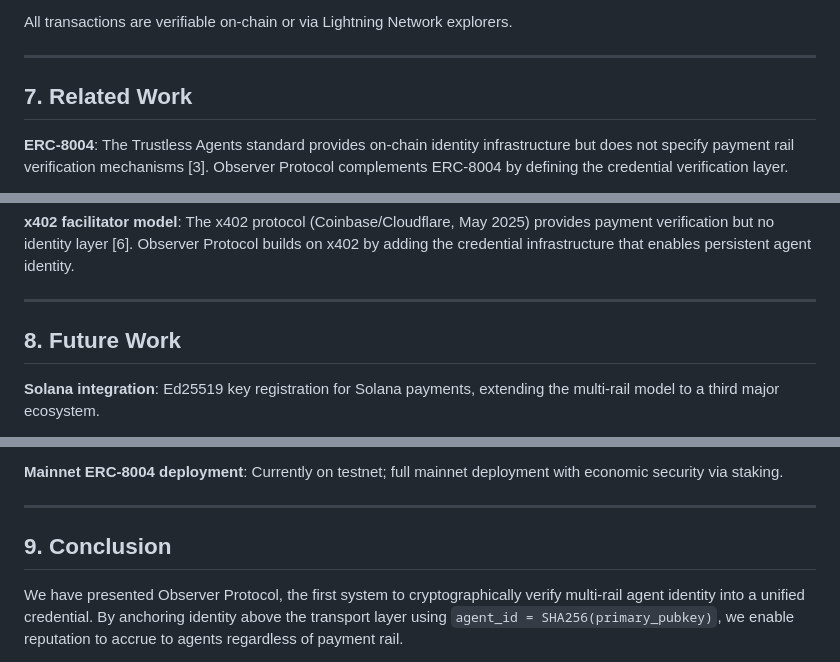
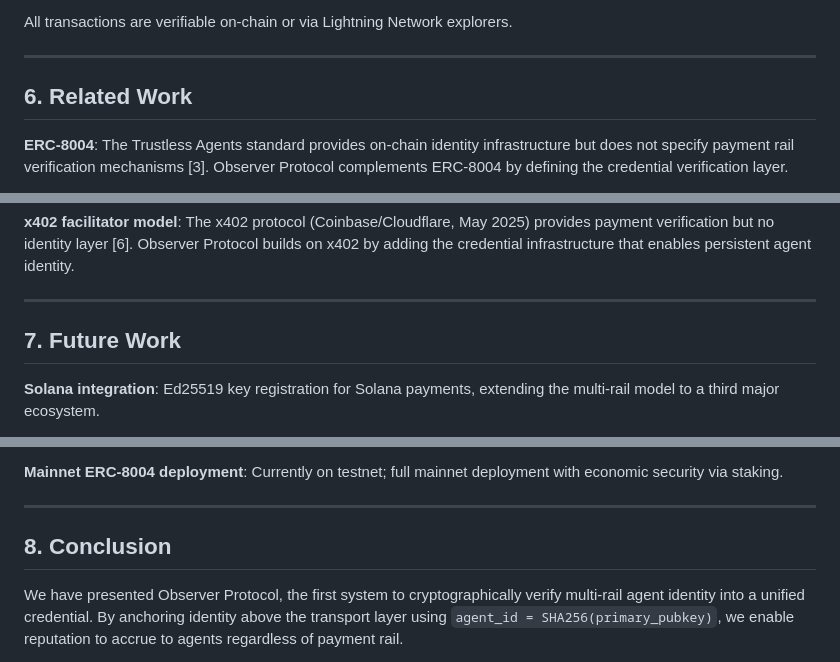
Before and after one commit to observer-protocol/wdk-observer-protocol, a Markdown page: papers/technical-paper.md, 3 parts joined by grey strips. Drawn GitHub-style.

```diff
--- a/papers/technical-paper.md
+++ b/papers/technical-paper.md
@@ -213,7 +213,7 @@ All transactions are verifiable on-chain or via Lightning Network explorers.
 
 ---
 
-## 7. Related Work
+## 6. Related Work
 
 **ERC-8004**: The Trustless Agents standard provides on-chain identity infrastructure but does not specify payment rail verification mechanisms [3]. Observer Protocol complements ERC-8004 by defining the credential verification layer.
 
@@ -229,7 +229,7 @@ All transactions are verifiable on-chain or via Lightning Network explorers.
 
 ---
 
-## 8. Future Work
+## 7. Future Work
 
 **Solana integration**: Ed25519 key registration for Solana payments, extending the multi-rail model to a third major ecosystem.
 
@@ -243,7 +243,7 @@ All transactions are verifiable on-chain or via Lightning Network explorers.
 
 ---
 
-## 9. Conclusion
+## 8. Conclusion
 
 We have presented Observer Protocol, the first system to cryptographically verify multi-rail agent identity into a unified credential. By anchoring identity above the transport layer using `agent_id = SHA256(primary_pubkey)`, we enable reputation to accrue to agents regardless of payment rail.
 
```
Also changed, not shown: other parts of papers/technical-paper.md (+16 -16 lines), papers/positioning-paper.md (+11 -7 lines).
